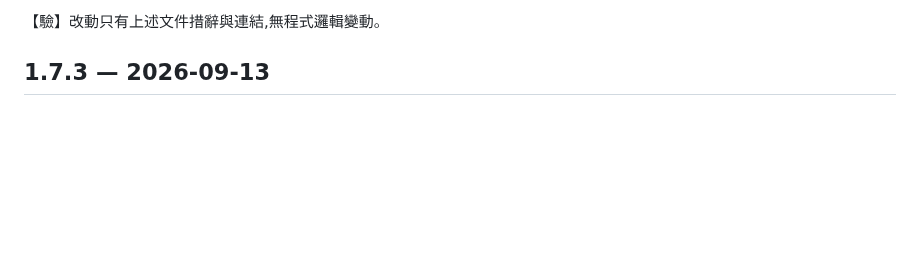
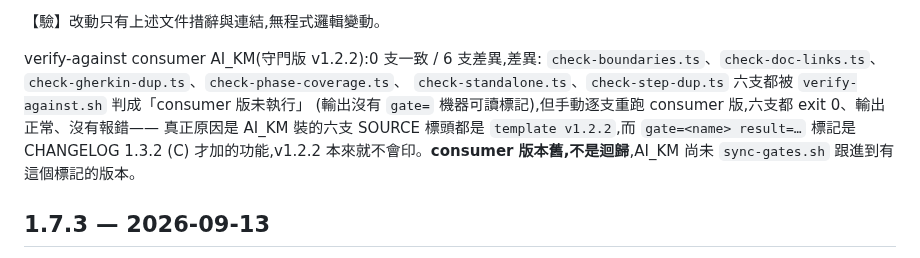
Before and after one commit to pollux0971/dev-loop-mcp, a Markdown page: CHANGELOG.md, the part around the change. GitHub-like rendering; blank space fills up the shorter version.

Commit message:
CHANGELOG 1.7.4:補 verify-against consumer AI_KM 結果(6 支差異皆為 consumer 守門版 v1.2.2 太舊,非迴歸)
Co-Authored-By: Claude Fable 5.1 <noreply@anthropic.com>

```diff
--- a/CHANGELOG.md
+++ b/CHANGELOG.md
@@ -26,6 +26,14 @@
   consumer 要自己在 `gates.config.json` 加 `chain`,不是遺漏,不改。
 
 【驗】改動只有上述文件措辭與連結,無程式邏輯變動。
+
+verify-against consumer AI_KM(守門版 v1.2.2):0 支一致 / 6 支差異,差異:
+`check-boundaries.ts`、`check-doc-links.ts`、`check-gherkin-dup.ts`、`check-phase-coverage.ts`、
+`check-standalone.ts`、`check-step-dup.ts` 六支都被 `verify-against.sh` 判成「consumer 版未執行」
+(輸出沒有 `gate=` 機器可讀標記),但手動逐支重跑 consumer 版,六支都 exit 0、輸出正常、沒有報錯——
+真正原因是 AI_KM 裝的六支 SOURCE 標頭都是 `template v1.2.2`,而 `gate=<name> result=…` 標記是
+CHANGELOG 1.3.2 (C) 才加的功能,v1.2.2 本來就不會印。**consumer 版本舊,不是迴歸**,AI_KM 尚未
+`sync-gates.sh` 跟進到有這個標記的版本。
 
 ## 1.7.3 — 2026-09-13
 
```
